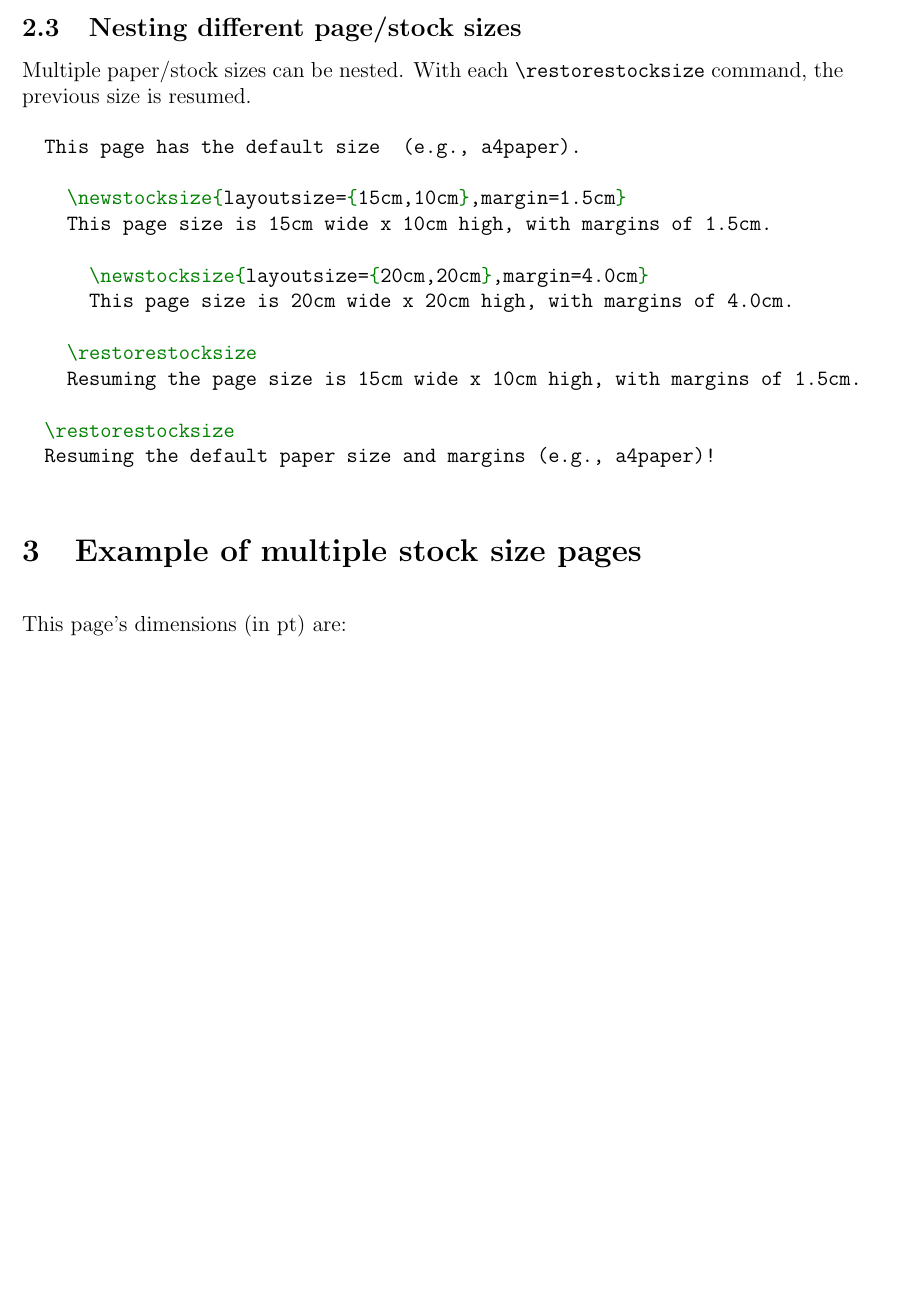
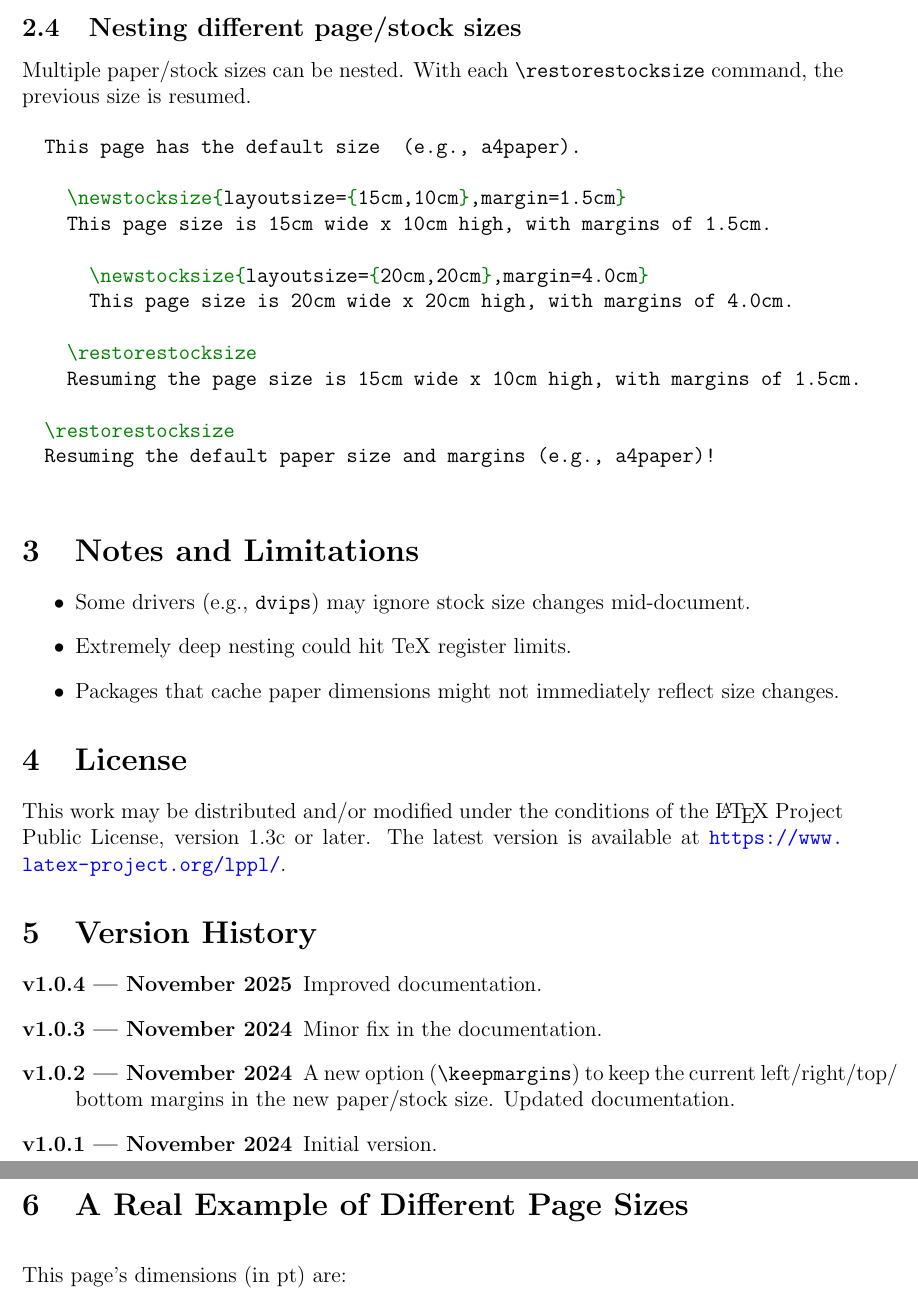
Before and after one commit to joaomlourenco/stocksize, a LaTeX paper (stocksize-doc.tex): part of page 2 of 14 before the commit and two parts of pages 3 and 4 of 16 after it, the two joined at a grey line, cut so that both start at the same text, the shorter picture padded with empty space. Compiled offline with pdfLaTeX.

Commit message:
Imroved documentation.

```diff
--- a/stocksize-doc.tex
+++ b/stocksize-doc.tex
@@ -111,7 +137,33 @@ To start a new page with a different page/stock size use the \cs{newstocksize} a
   \end{minted}
 
 
-\section{Example of multiple stock size pages}
+ \section{Notes and Limitations}
+
+ \begin{itemize}
+   \item Some drivers (e.g., \texttt{dvips}) may ignore stock size changes mid-document.
+   \item Extremely deep nesting could hit TeX register limits.
+   \item Packages that cache paper dimensions might not immediately reflect size changes.
+ \end{itemize}
+
+ \section{License}
+
+ This work may be distributed and/or modified under the conditions of the
+ \LaTeX{} Project Public License, version 1.3c or later.
+ The latest version is available at \url{https://www.latex-project.org/lppl/}.
+
+ \section{Version History}
+
+ \begin{description}
+   \item[v1.0.4 — November 2025] Improved documentation.
+   \item[v1.0.3 — November 2024] Minor fix in the documentation.
+   \item[v1.0.2 — November 2024] A new option (\cs{keepmargins}) to keep the current left/right/top/
+   bottom margins in the new paper/stock size. Updated documentation.
+   \item[v1.0.1 — November 2024] Initial version.
+ \end{description}
+
+
+
+\section{A Real Example of Different Page Sizes}
 
   % inital (21.0cm x 29.7cm)
   \printpagesize
```
Also changed, not shown: stocksize-doc.pdf, stocksize-doc.tex (40 more changed lines).
